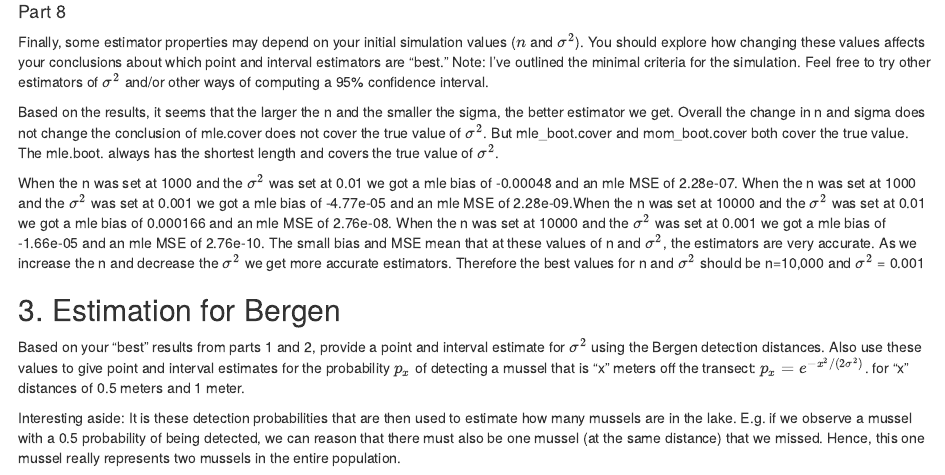
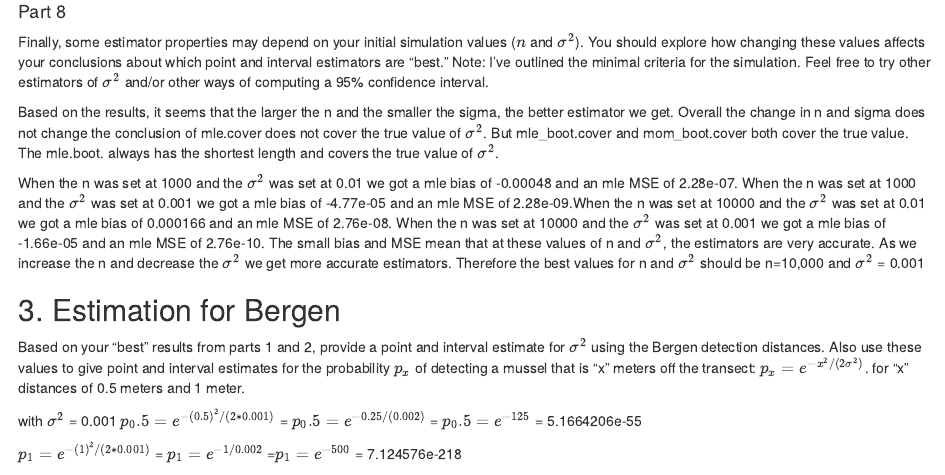
Before and after one commit to alexanderlewis99/Paired-Project-Wang-Yuan, an R Markdown document (stats-inference-paired-project-wang-yuan.Rmd): the page in a window 1100 px wide, from 6880 px down. Rendered offline with R 4.5, knitr and Pandoc, with nearby package versions; code that draws random numbers runs with fixed seeds of ours.

Commit message:
Update stats-inference-paired-project-wang-yuan.Rmd

```diff
--- a/stats-inference-paired-project-wang-yuan.Rmd
+++ b/stats-inference-paired-project-wang-yuan.Rmd
@@ -318,4 +318,8 @@ The small bias and MSE mean that at these values of n and $\sigma^2$, the estima
 Based on your “best” results from parts 1 and 2, provide a point and interval estimate for $\sigma^2$ using the Bergen detection distances. Also use these values to give point and interval estimates for the probability $p_x$ of detecting a mussel that is “x” meters off the transect: $p_x=e^{-x^2/(2\sigma^2)}$.
 for “x” distances of 0.5 meters and 1 meter.
 
-Interesting aside: It is these detection probabilities that are then used to estimate how many mussels are in the lake. E.g. if we observe a mussel with a 0.5 probability of being detected, we can reason that there must also be one mussel (at the same distance) that we missed. Hence, this one mussel really represents two mussels in the entire population.
+with $\sigma^2$ = 0.001
+$p_0.5=e^{-(0.5)^2/(2*0.001)}$ = $p_0.5=e^{-0.25/(0.002)}$ = $p_0.5=e^{-125}$ = 5.1664206e-55
+
+
+$p_1=e^{-(1)^2/(2*0.001)}$ = $p_1=e^{-1/0.002}$ =$p_1=e^{-500}$ = 7.124576e-218
```
